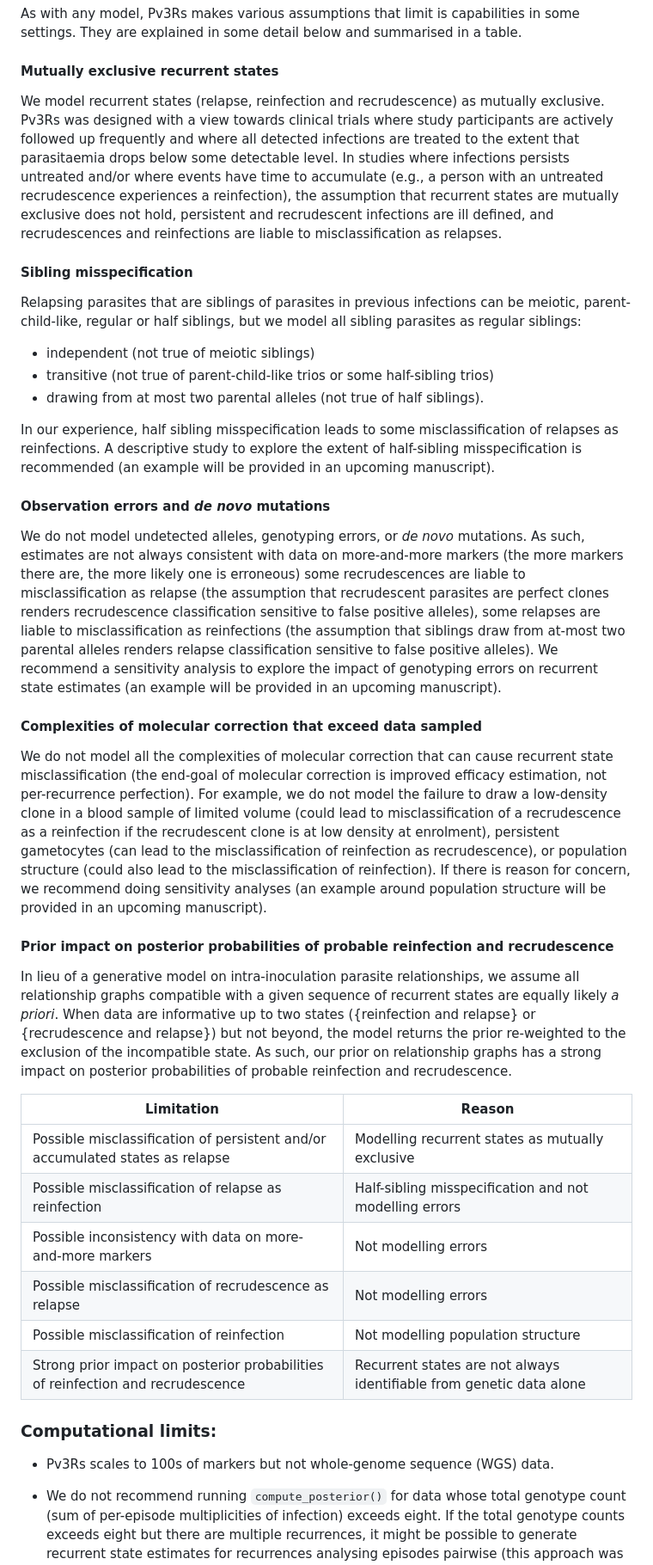
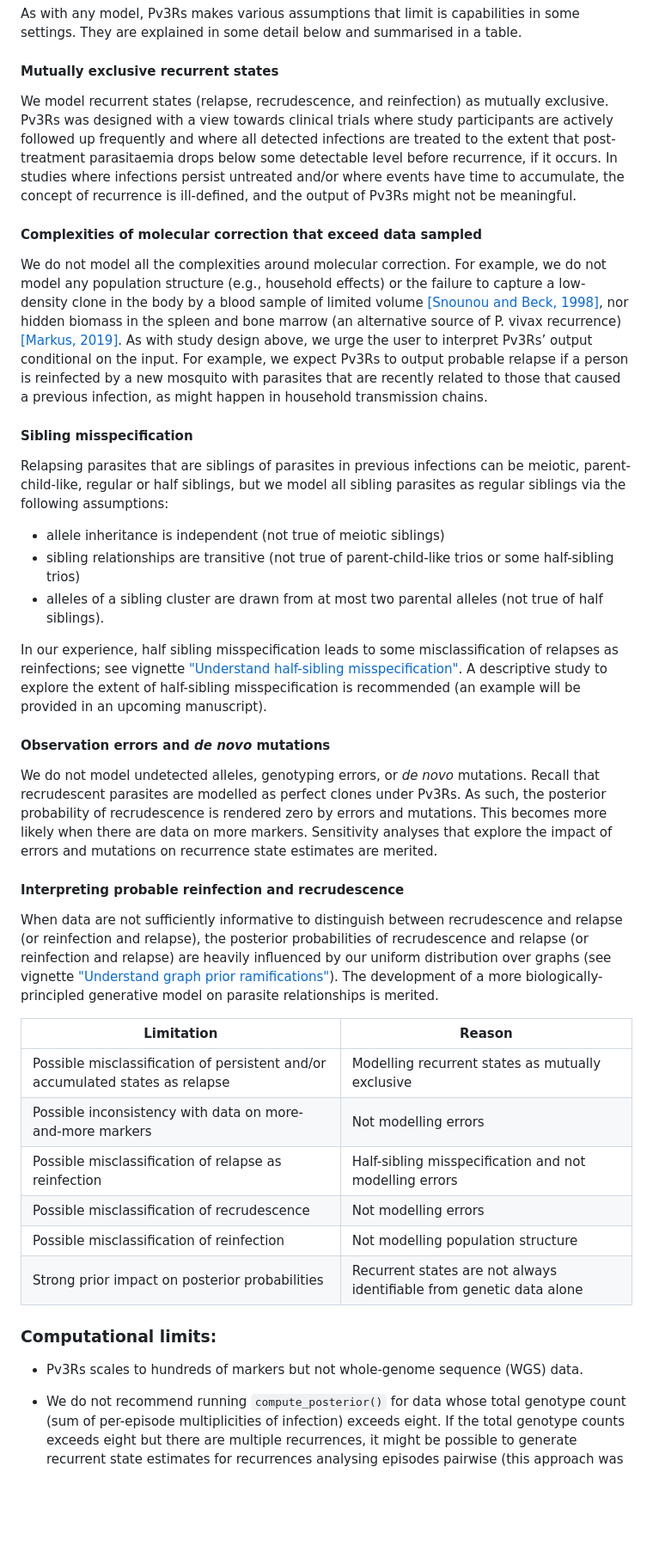
Before and after one commit to aimeertaylor/Pv3Rs, a Markdown page: README.md, the part around the change printed below. Shown: that part at 86% size. GitHub-like rendering; blank space fills up the shorter version.

```diff
--- a/README.md
+++ b/README.md
@@ -64,77 +67,68 @@ some settings. They are explained in some detail below and summarised in a
 table.
 
 #### Mutually exclusive recurrent states
-We model recurrent states (relapse, reinfection and recrudescence) as mutually
+We model recurrent states (relapse, recrudescence, and reinfection) as mutually
 exclusive. Pv3Rs was designed with a view towards clinical trials where study
 participants are actively followed up frequently and where all detected
-infections are treated to the extent that parasitaemia drops below some
-detectable level. In studies where infections persists untreated and/or where
-events have time to accumulate (e.g., a person with an untreated recrudescence
-experiences a reinfection), the assumption that recurrent states are mutually
-exclusive does not hold, persistent and recrudescent infections are ill defined,
-and recrudescences and reinfections are liable to misclassification as relapses.
+infections are treated to the extent that post-treatment parasitaemia drops
+below some detectable level before recurrence, if it occurs. In studies where
+infections persist untreated and/or where events have time to accumulate, the
+concept of recurrence is ill-defined, and the output of Pv3Rs might not be
+meaningful.
+
+#### Complexities of molecular correction that exceed data sampled
+We do not model all the complexities around molecular correction. For example, we do
+not model any population structure (e.g., household effects) or the failure to
+capture a low-density clone in the body by a blood sample of limited volume [[Snounou
+and Beck, 1998]](https://doi.org/10.1016/S0169-4758(98)01340-4), nor hidden biomass in
+the spleen and bone marrow (an alternative source of P. vivax recurrence) [[Markus, 2019]](https://doi.org/10.1016/j.pt.2019.08.009).
+As with study design above, we urge  the user to interpret Pv3Rs’ output conditional
+on the input. For example, we expect Pv3Rs to output probable relapse if a person is
+reinfected by a new mosquito with parasites that are recently related to those that
+caused a previous infection, as might happen in household transmission chains.
 
 #### Sibling misspecification
 Relapsing parasites that are siblings of parasites in previous infections can be
 meiotic, parent-child-like, regular or half siblings, but we model all sibling
-parasites as regular siblings:
-   - independent (not true of meiotic siblings)
-   - transitive (not true of parent-child-like trios or some half-sibling trios)
-   - drawing from at most two parental alleles (not true of half siblings).
+parasites as regular siblings via the following assumptions:
+   - allele inheritance is independent (not true of meiotic siblings)
+   - sibling relationships are transitive (not true of parent-child-like trios or some half-sibling trios)
+   - alleles of a sibling cluster are drawn from at most two parental alleles (not true of half siblings).
 
 In our experience, half sibling misspecification leads to some misclassification
-of relapses as reinfections. A descriptive study to explore the extent of
-half-sibling misspecification is recommended (an example will be provided in an
-upcoming manuscript).
+of relapses as reinfections; see vignette ["Understand half-sibling misspecification"](https://aimeertaylor.github.io/Pv3Rs/articles/understand-half-sibs.html).
+A descriptive study to explore the extent of half-sibling misspecification is
+recommended (an example will be provided in an upcoming manuscript).
 
 #### Observation errors and *de novo* mutations
-We do not model undetected alleles, genotyping errors, or *de novo*
-mutations. As such, estimates are not always consistent with data on
-more-and-more markers (the more markers there are, the more likely one is
-erroneous) some recrudescences are liable to misclassification as relapse (the
-assumption that recrudescent parasites are perfect clones renders recrudescence
-classification sensitive to false positive alleles), some relapses are liable to
-misclassification as reinfections (the assumption that siblings draw from
-at-most two parental alleles renders relapse classification sensitive to false
-positive alleles). We recommend a sensitivity analysis to explore the impact of
-genotyping errors on recurrent state estimates (an example will be provided in
-an upcoming manuscript).
+We do not model undetected alleles, genotyping errors, or *de novo* mutations.
+Recall that recrudescent parasites are modelled as perfect clones under Pv3Rs. As
+such, the posterior probability of recrudescence is rendered zero by errors and
+mutations. This becomes more likely when there are data on more markers. Sensitivity
+analyses that explore the impact of errors and mutations on recurrence state
+estimates are merited.
 
-#### Complexities of molecular correction that exceed data sampled
-We do not model all the complexities of molecular correction that can cause
-recurrent state misclassification (the end-goal of molecular correction is
-improved efficacy estimation, not per-recurrence perfection). For example, we do
-not model the failure to draw a low-density clone in a blood sample of limited
-volume (could lead to misclassification of a recrudescence as a reinfection if
-the recrudescent clone is at low density at enrolment), persistent gametocytes (can
-lead to the misclassification of reinfection as recrudescence), or population
-structure (could also lead to the misclassification of reinfection). If there is
-reason for concern, we recommend doing sensitivity analyses (an example around
-population structure will be provided in an upcoming manuscript).
-
-#### Prior impact on posterior probabilities of probable reinfection and recrudescence
-In lieu of a generative model on intra-inoculation parasite relationships, we
-assume all relationship graphs compatible with a given sequence of recurrent
-states are equally likely *a priori*. When data are informative up to two states
-(\{reinfection and relapse\} or \{recrudescence and relapse\}) but not beyond,
-the model returns the prior re-weighted to the exclusion of the incompatible
-state. As such, our prior on relationship graphs has a strong impact on
-posterior probabilities of probable reinfection and recrudescence.
-
+#### Interpreting probable reinfection and recrudescence
+When data are not sufficiently informative to distinguish between recrudescence and
+relapse (or reinfection and relapse), the posterior probabilities of recrudescence and
+relapse (or reinfection and relapse) are heavily influenced by our uniform distribution
+over graphs (see vignette ["Understand graph prior ramifications"](https://aimeertaylor.github.io/Pv3Rs/articles/understand-graph-prior.html)).
+The development of a more biologically-principled generative model on parasite
+relationships is merited.
 
 Limitation | Reason
 ----------- | ------
 Possible misclassification of persistent and/or accumulated states as relapse | Modelling recurrent states as mutually exclusive
+Possible inconsistency with data on more-and-more markers | Not modelling errors
 Possible misclassification of relapse as reinfection | Half-sibling misspecification and not modelling errors
-Possible inconsistency with data on more-and-more markers | Not modelling errors
-Possible misclassification of recrudescence as relapse | Not modelling errors
+Possible misclassification of recrudescence | Not modelling errors
 Possible misclassification of reinfection | Not modelling population structure
-Strong prior impact on posterior probabilities of reinfection and recrudescence | Recurrent states are not always identifiable from genetic data alone
+Strong prior impact on posterior probabilities | Recurrent states are not always identifiable from genetic data alone
 
 
 ### Computational limits:
 
-- Pv3Rs scales to 100s of markers but not whole-genome sequence (WGS) data.
+- Pv3Rs scales to hundreds of markers but not whole-genome sequence (WGS) data.
 
 - We do not recommend running `compute_posterior()` for data whose total
 genotype count (sum of per-episode multiplicities of infection) exceeds eight.
```
Also changed, not shown: other parts of README.md (+11 -8 lines).
